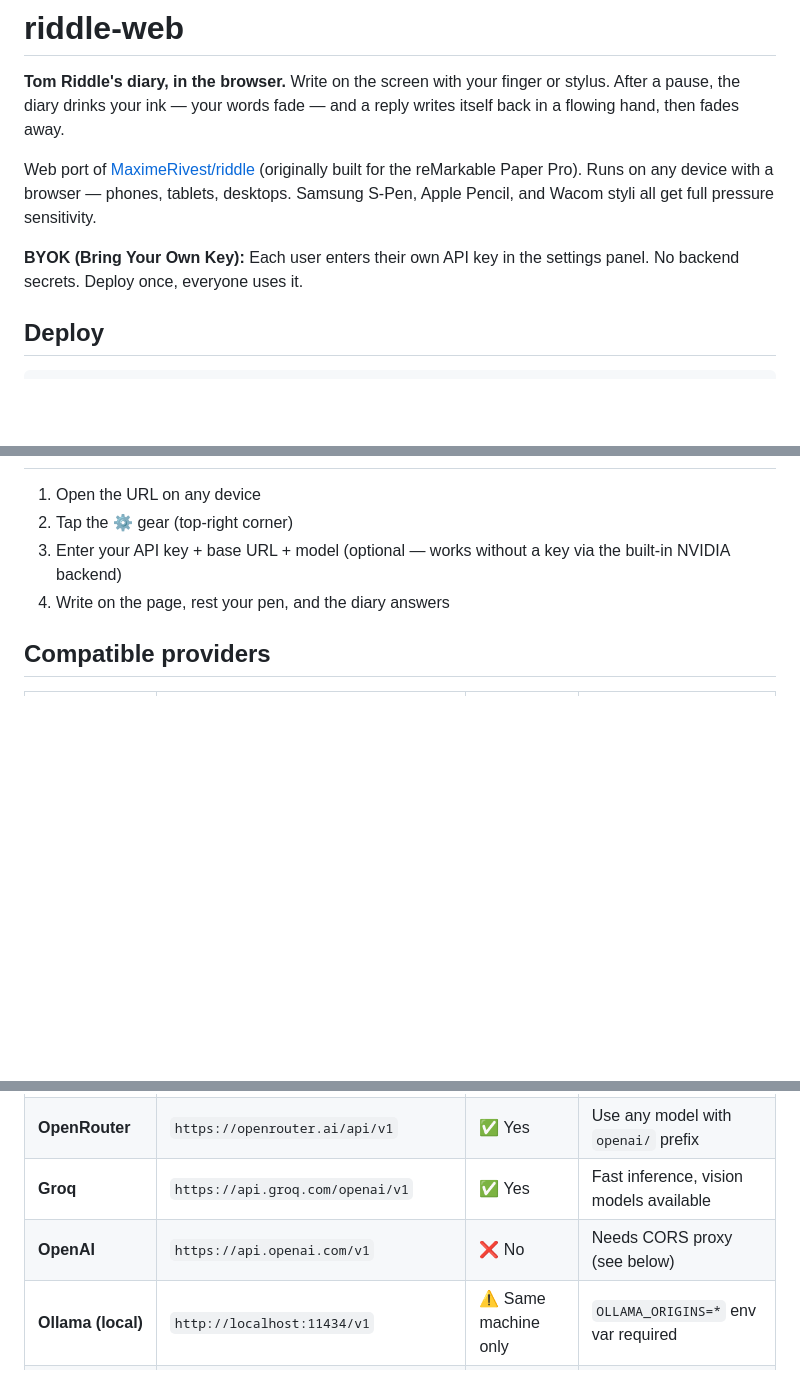
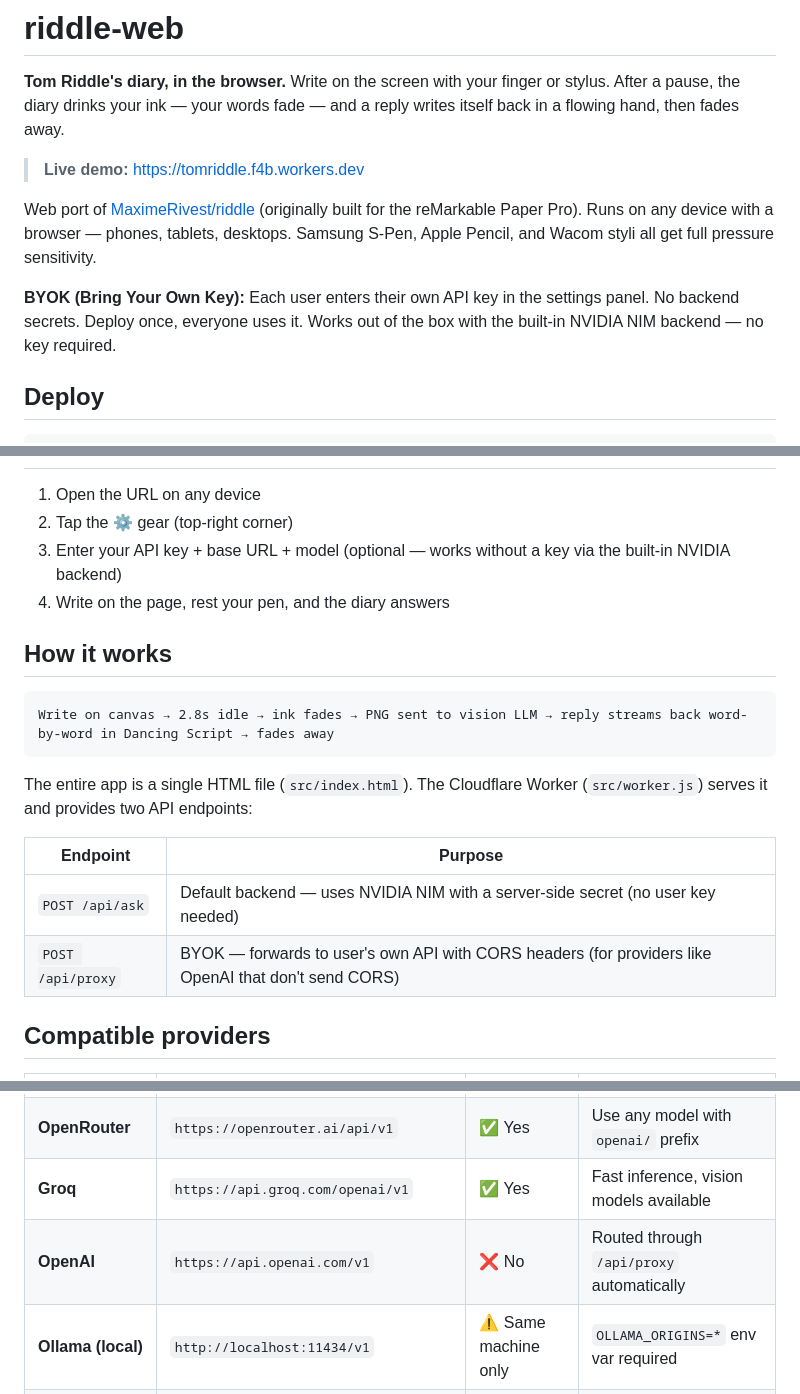
Before and after one commit to F4bC0d3/riddle-web, a Markdown page: README.md, 3 parts joined by grey strips. Drawn GitHub-style; blank space fills up the shorter version.

Commit message:
README: add live demo URL, how-it-works section, API endpoint table

````diff
--- a/README.md
+++ b/README.md
@@ -2,9 +2,11 @@
 
 **Tom Riddle's diary, in the browser.** Write on the screen with your finger or stylus. After a pause, the diary drinks your ink — your words fade — and a reply writes itself back in a flowing hand, then fades away.
 
+> **Live demo:** [https://tomriddle.f4b.workers.dev](https://tomriddle.f4b.workers.dev)
+
 Web port of [MaximeRivest/riddle](https://github.com/MaximeRivest/riddle) (originally built for the reMarkable Paper Pro). Runs on any device with a browser — phones, tablets, desktops. Samsung S-Pen, Apple Pencil, and Wacom styli all get full pressure sensitivity.
 
-**BYOK (Bring Your Own Key):** Each user enters their own API key in the settings panel. No backend secrets. Deploy once, everyone uses it.
+**BYOK (Bring Your Own Key):** Each user enters their own API key in the settings panel. No backend secrets. Deploy once, everyone uses it. Works out of the box with the built-in NVIDIA NIM backend — no key required.
 
 ## Deploy
 
@@ -22,6 +24,19 @@ That's it. No secrets to set. You'll get `https://tomriddle.<your-subdomain>.wor
 3. Enter your API key + base URL + model (optional — works without a key via the built-in NVIDIA backend)
 4. Write on the page, rest your pen, and the diary answers
 
+## How it works
+
+```
+Write on canvas → 2.8s idle → ink fades → PNG sent to vision LLM → reply streams back word-by-word in Dancing Script → fades away
+```
+
+The entire app is a single HTML file (`src/index.html`). The Cloudflare Worker (`src/worker.js`) serves it and provides two API endpoints:
+
+| Endpoint | Purpose |
+|---|---|
+| `POST /api/ask` | Default backend — uses NVIDIA NIM with a server-side secret (no user key needed) |
+| `POST /api/proxy` | BYOK — forwards to user's own API with CORS headers (for providers like OpenAI that don't send CORS) |
+
 ## Compatible providers
 
 | Provider | Base URL | CORS from browser? | Notes |
@@ -29,7 +44,7 @@ That's it. No secrets to set. You'll get `https://tomriddle.<your-subdomain>.wor
 | **NVIDIA NIM** | `https://integrate.api.nvidia.com/v1` | ✅ Yes | Default backend — free tier, no key needed for visitors |
 | **OpenRouter** | `https://openrouter.ai/api/v1` | ✅ Yes | Use any model with `openai/` prefix |
 | **Groq** | `https://api.groq.com/openai/v1` | ✅ Yes | Fast inference, vision models available |
-| **OpenAI** | `https://api.openai.com/v1` | ❌ No | Needs CORS proxy (see below) |
+| **OpenAI** | `https://api.openai.com/v1` | ❌ No | Routed through `/api/proxy` automatically |
 | **Ollama (local)** | `http://localhost:11434/v1` | ⚠️ Same machine only | `OLLAMA_ORIGINS=*` env var required |
 | **Any OpenAI-compatible** | varies | check provider docs | Must support vision input |
 
````
Also changed, not shown: other parts of README.md (+0 -4 lines).
